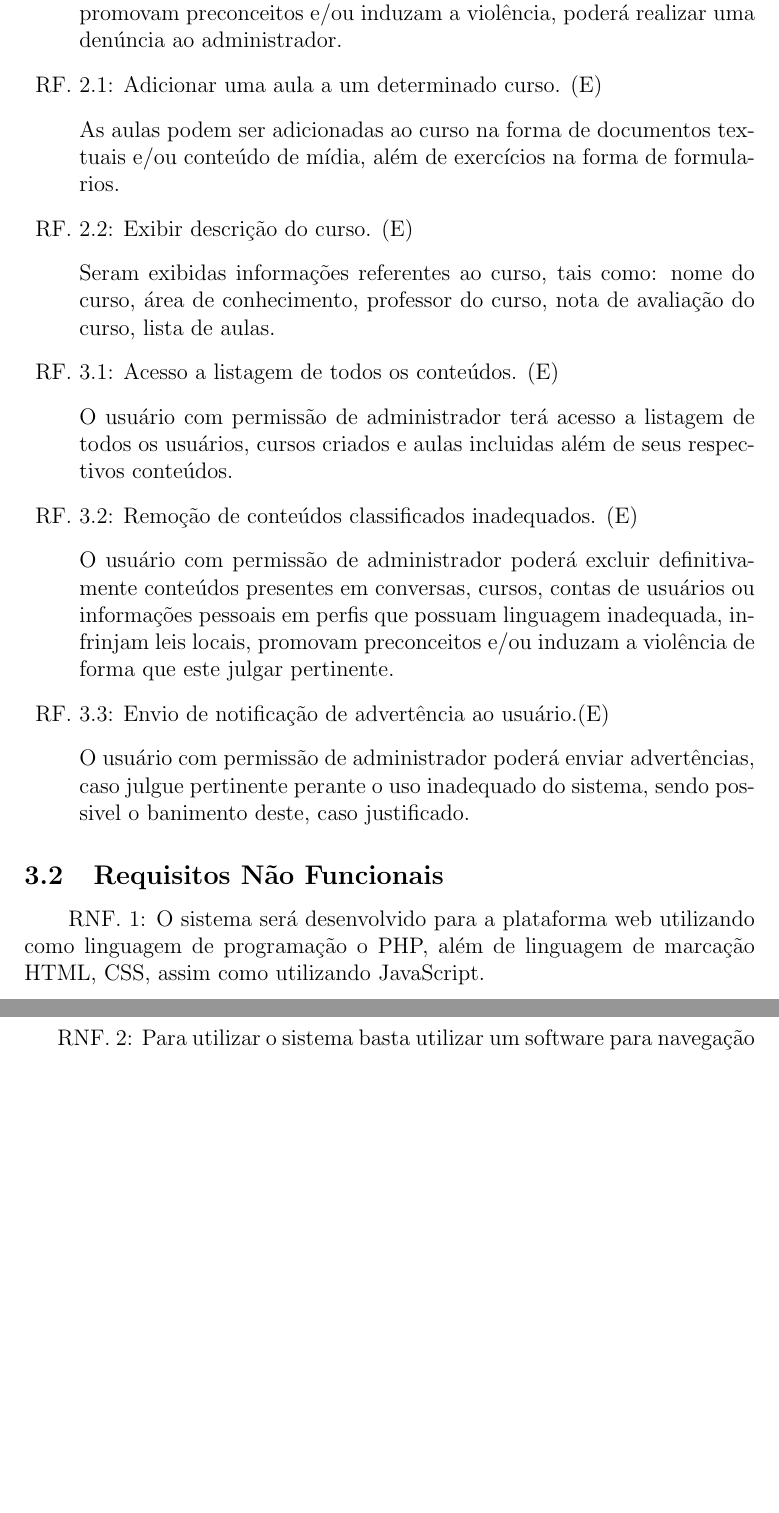
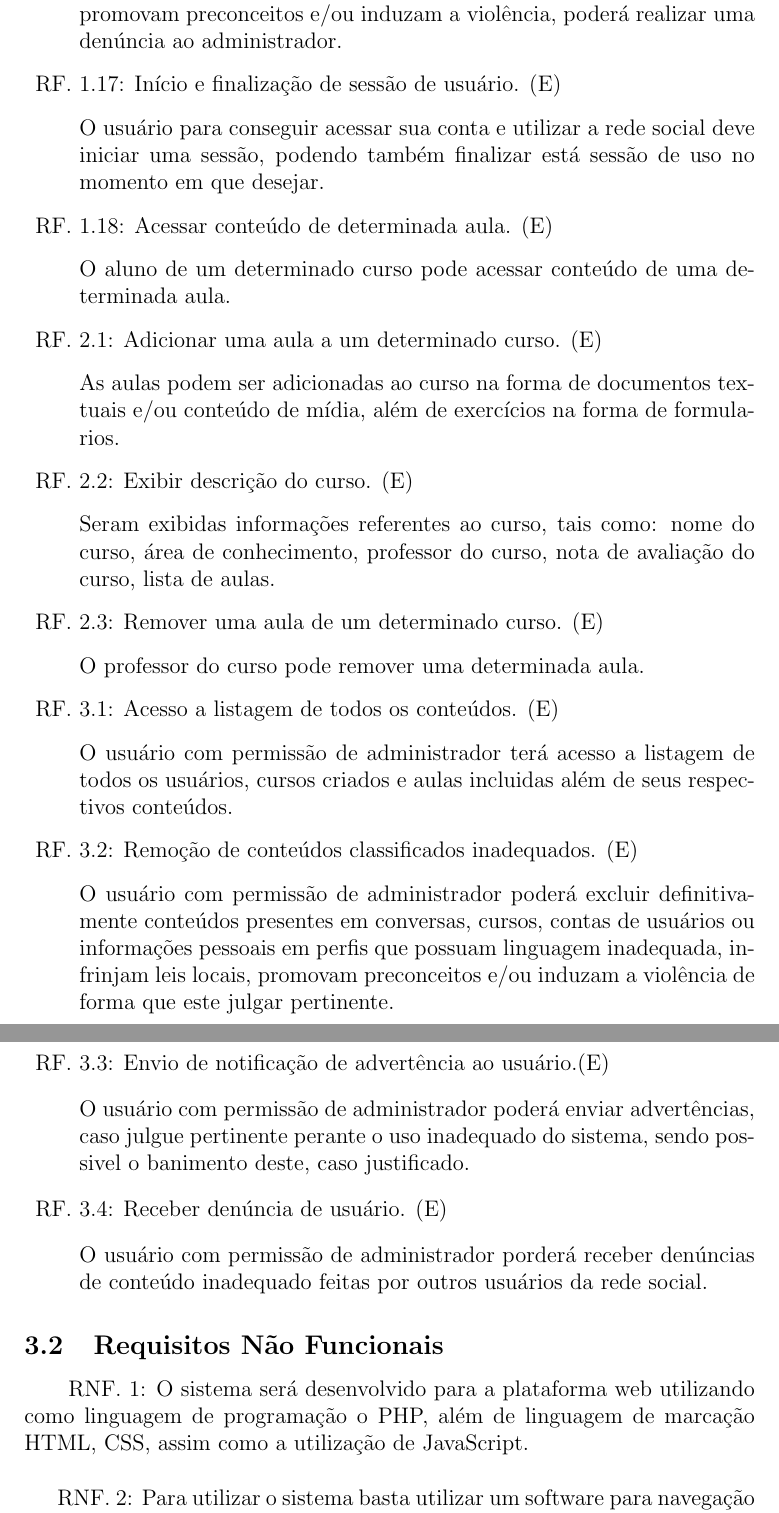
Before and after one commit to leandroungari/fctpp-es-learnstation, a LaTeX document (documentos/documento-de-requisitos/documento-de-requisitos.tex): two parts of pages 6 and 7 of 7 before the commit and two parts of pages 6 and 7 of 8 after it, joined at a grey line, cut so that both start at the same text, the shorter picture padded with empty space. Compiled offline with pdfLaTeX.

Commit message:
Modificações Documento de requisitos e Diagrama
Modificação no Documento de requisitos, diagrama de casos de uso e
modelo conceitual

```diff
--- a/documentos/documento-de-requisitos/documento-de-requisitos.tex
+++ b/documentos/documento-de-requisitos/documento-de-requisitos.tex
@@ -162,12 +162,21 @@ Este software não possui nenhuma limitação quanto ao sistema operativo ou har
 \item RF. 1.16: Denunciar possível conteúdo inadequado. (E)
 \item \qquad O usuário ao identificar algum tipo de conteúdo inadequado, ou seja, um conteúdo que possua linguagem inadequada, infrinjam leis locais, promovam preconceitos e/ou induzam a violência, poderá realizar uma denúncia ao administrador.
 
+\item RF. 1.17: Início e finalização de sessão de usuário. (E)
+\item \qquad O usuário para conseguir acessar sua conta e utilizar a rede social deve iniciar uma sessão, podendo também finalizar está sessão de uso no momento em que desejar.
+
+\item RF. 1.18: Acessar conteúdo de determinada aula. (E)
+\item \qquad O aluno de um determinado curso pode acessar conteúdo de uma determinada aula.
+
 %RF. 2: Curso.
 \item RF. 2.1: Adicionar uma aula a um determinado curso. (E)
 \item \qquad As aulas podem ser adicionadas ao curso na forma de documentos textuais e/ou conteúdo de mídia, além de exercícios na forma de formularios.
 
 \item RF. 2.2: Exibir descrição do curso. (E)
 \item \qquad Seram exibidas informações referentes ao curso, tais como: nome do curso, área de conhecimento, professor do curso, nota de avaliação do curso, lista de aulas.
+
+\item RF. 2.3: Remover uma aula de um determinado curso. (E)
+\item \qquad O professor do curso pode remover uma determinada aula.
 
 \item RF. 3.1: Acesso a listagem de todos os conteúdos. (E)
 \item \qquad O usuário com permissão de administrador terá acesso a listagem de todos os usuários, cursos criados e aulas incluidas além de seus respectivos conteúdos.
@@ -178,12 +187,15 @@ Este software não possui nenhuma limitação quanto ao sistema operativo ou har
 \item RF. 3.3: Envio de notificação de advertência ao usuário.(E)
 \item \qquad O usuário com permissão de administrador poderá enviar advertências, caso julgue pertinente perante o uso inadequado do sistema, sendo possivel o banimento deste, caso justificado.
 
+\item RF. 3.4: Receber denúncia de usuário. (E)
+\item \qquad O usuário com permissão de administrador porderá receber denúncias de conteúdo inadequado feitas por outros usuários da rede social.
+
 
 \end{description}
 
 \subsection{Requisitos Não Funcionais}
 
-\qquad RNF. 1: O sistema será desenvolvido para a plataforma web utilizando como linguagem de programação o PHP, além de linguagem de marcação HTML, CSS, assim como utilizando JavaScript.\\
+\qquad RNF. 1: O sistema será desenvolvido para a plataforma web utilizando como linguagem de programação o PHP, além de linguagem de marcação HTML, CSS, assim como a utilização de JavaScript.\\
 
 RNF. 2: Para utilizar o sistema basta utilizar um software para navegação na internet e utilizar um endereço para comunicação com o servidor em que o sistema está rodando e assim começar a utilizar a rede social LearnStation.\\
 
```
Also changed, not shown: documentos/documento-de-requisitos/documento-de-requisitos.pdf, 6 other files.
